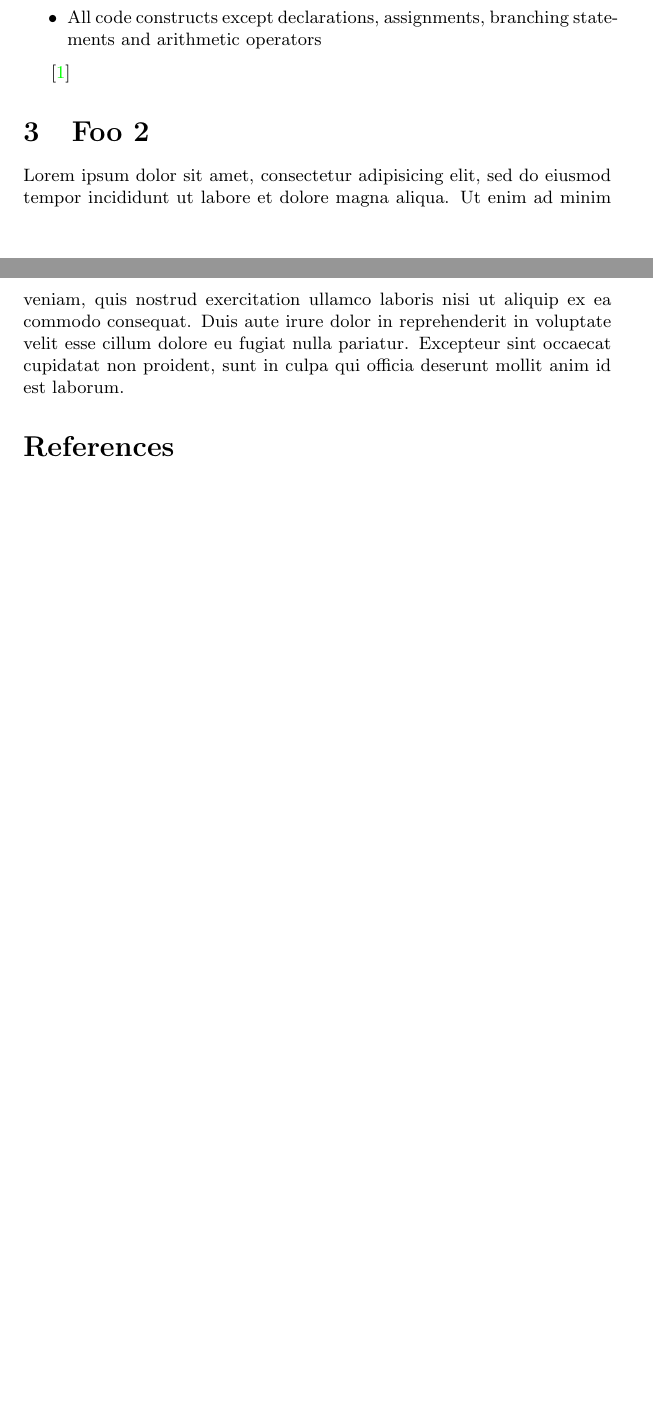
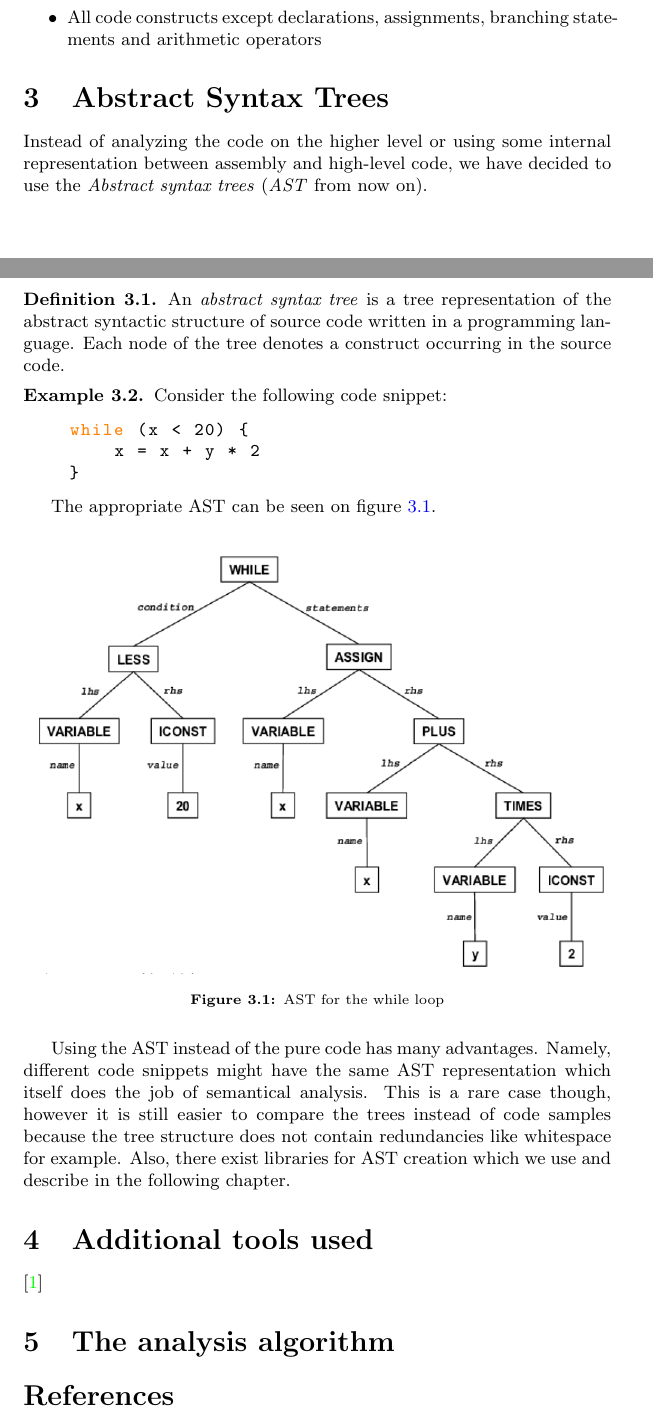
Before and after one commit to ivan-ristovic/BBE, a LaTeX document (paper/SystemDescription.tex, which reads paper/parts/02_assumptions.tex, paper/parts/03_ast.tex, paper/parts/03_foo.tex): two parts of pages 3 and 4 of 4 before the commit and two parts of pages 3 and 4 of 5 after it, joined at a grey line, cut so that both start at the same text, the shorter picture padded with empty space. Compiled offline with pdfLaTeX.

Commit message:
[Paper] AST

```diff
--- a/paper/SystemDescription.tex
+++ b/paper/SystemDescription.tex
@@ -46,6 +46,14 @@
     breaklines=true
 }
 
+\theoremstyle{plain}
+\newtheorem{thm}{Teorema}[section]
+\theoremstyle{definition}
+\newtheorem{defn}[thm]{Definition}
+\newtheorem{exmp}[thm]{Example}
+\newtheorem{assn}[thm]{Assumption}
+\newtheorem{obsn}[thm]{Observation}
+
 \usepackage[font=scriptsize,labelfont=bf]{caption}
 
 
--- a/paper/parts/02_assumptions.tex
+++ b/paper/parts/02_assumptions.tex
@@ -15,6 +15,3 @@ Apart from these assumptions, we have ignored the following in order to make the
     \item All data types except int
     \item All code constructs except declarations, assignments, branching statements and arithmetic operators
 \end{itemize}
-
-
-\cite{DBLP:conf/kbse/FalleriMBMM14}
--- /dev/null
+++ b/paper/parts/03_ast.tex
@@ -0,0 +1,29 @@
+\section{Abstract Syntax Trees}
+\label{sec:AST}
+
+Instead of analyzing the code on the higher level or using some internal representation between assembly and high-level code, we have decided to use the \emph{Abstract syntax trees} (\emph{AST} from now on).
+
+\begin{defn}
+    An \emph{abstract syntax tree} is a tree representation of the abstract syntactic structure of source code written in a programming language. Each node of the tree denotes a construct occurring in the source code.
+\end{defn}
+
+\begin{exmp}
+    Consider the following code snippet:
+
+    \begin{lstlisting}
+    while (x < 20) {
+        x = x + y * 2
+    }
+    \end{lstlisting}
+
+    The appropriate AST can be seen on figure \ref{fig:WhileAST}.
+\end{exmp}
+
+\begin{figure}[H]
+    \centering
+    \includegraphics[scale=0.5]{res/WhileAST.PNG}
+    \caption{AST for the while loop}
+    \label{fig:WhileAST}
+\end{figure}
+
+Using the AST instead of the pure code has many advantages. Namely, different code snippets might have the same AST representation which itself does the job of semantical analysis. This is a rare case though, however it is still easier to compare the trees instead of code samples because the tree structure does not contain redundancies like whitespace for example. Also, there exist libraries for AST creation which we use and describe in the following chapter.
--- a/paper/parts/03_foo.tex
+++ /dev/null
@@ -1,4 +0,0 @@
-\section{Foo 2}
-\label{sec:Foo2}
-
-Lorem ipsum dolor sit amet, consectetur adipisicing elit, sed do eiusmod tempor incididunt ut labore et dolore magna aliqua. Ut enim ad minim veniam, quis nostrud exercitation ullamco laboris nisi ut aliquip ex ea commodo consequat. Duis aute irure dolor in reprehenderit in voluptate velit esse cillum dolore eu fugiat nulla pariatur. Excepteur sint occaecat cupidatat non proident, sunt in culpa qui officia deserunt mollit anim id est laborum.
--- /dev/null
+++ b/paper/parts/04_tools.tex
@@ -0,0 +1,4 @@
+\section{Additional tools used}
+\label{sec:Tools}
+
+\cite{DBLP:conf/kbse/FalleriMBMM14}
--- /dev/null
+++ b/paper/parts/05_algorithm.tex
@@ -0,0 +1,2 @@
+\section{The analysis algorithm}
+\label{sec:Algorithm}
```
Also changed, not shown: paper/res/WhileAST.PNG (added), paper/SystemDescription.tex (4 more changed lines).
